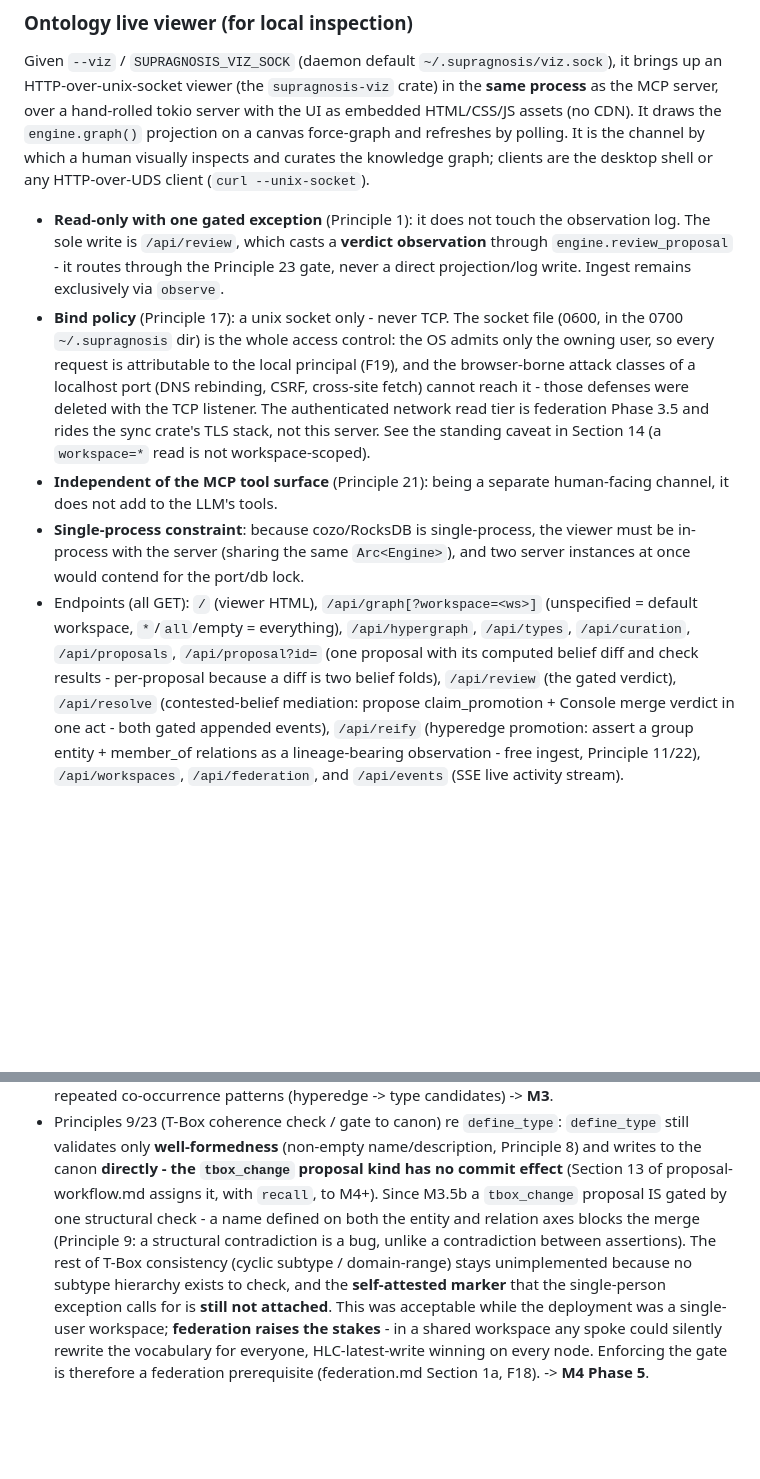
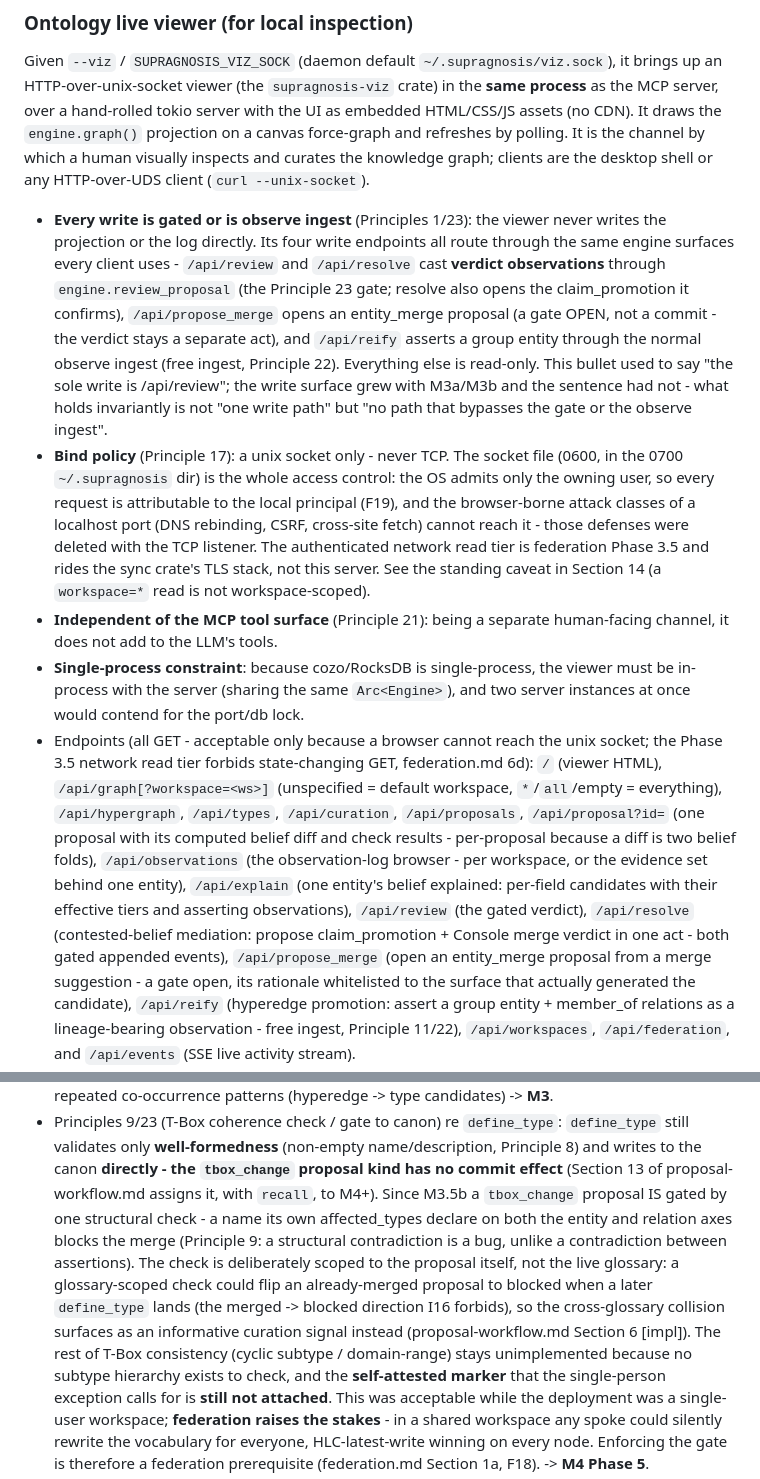
Before and after one commit to Ashon/supragnosis, a Markdown page: docs/architecture.md, 2 parts joined by grey strips. GitHub-like rendering; blank space fills up the shorter version.

```diff
--- a/docs/architecture.md
+++ b/docs/architecture.md
@@ -403,10 +403,15 @@ over a hand-rolled tokio server with the UI as embedded HTML/CSS/JS assets (no C
 which a human visually inspects and curates the knowledge graph; clients are the desktop shell or any
 HTTP-over-UDS client (`curl --unix-socket`).
 
-- **Read-only with one gated exception** (Principle 1): it does not touch the observation log. The sole
-  write is `/api/review`, which casts a **verdict observation** through `engine.review_proposal` - it
-  routes through the Principle 23 gate, never a direct projection/log write. Ingest remains exclusively
-  via `observe`.
+- **Every write is gated or is observe ingest** (Principles 1/23): the viewer never writes the
+  projection or the log directly. Its four write endpoints all route through the same engine surfaces
+  every client uses - `/api/review` and `/api/resolve` cast **verdict observations** through
+  `engine.review_proposal` (the Principle 23 gate; resolve also opens the claim_promotion it
+  confirms), `/api/propose_merge` opens an entity_merge proposal (a gate OPEN, not a commit - the
+  verdict stays a separate act), and `/api/reify` asserts a group entity through the normal observe
+  ingest (free ingest, Principle 22). Everything else is read-only. This bullet used to say "the sole
+  write is /api/review"; the write surface grew with M3a/M3b and the sentence had not - what holds
+  invariantly is not "one write path" but "no path that bypasses the gate or the observe ingest".
 - **Bind policy** (Principle 17): a unix socket only - never TCP. The socket file (0600, in the 0700
   `~/.supragnosis` dir) is the whole access control: the OS admits only the owning user, so every
   request is attributable to the local principal (F19), and the browser-borne attack classes of a
@@ -417,11 +422,18 @@ HTTP-over-UDS client (`curl --unix-socket`).
 - **Independent of the MCP tool surface** (Principle 21): being a separate human-facing channel, it does not add to the LLM's tools.
 - **Single-process constraint**: because cozo/RocksDB is single-process, the viewer must be in-process with the server
   (sharing the same `Arc<Engine>`), and two server instances at once would contend for the port/db lock.
-- Endpoints (all GET): `/` (viewer HTML), `/api/graph[?workspace=<ws>]` (unspecified = default
+- Endpoints (all GET - acceptable only because a browser cannot reach the unix socket; the Phase 3.5
+  network read tier forbids state-changing GET, federation.md 6d): `/` (viewer HTML),
+  `/api/graph[?workspace=<ws>]` (unspecified = default
   workspace, `*`/`all`/empty = everything), `/api/hypergraph`, `/api/types`, `/api/curation`,
   `/api/proposals`, `/api/proposal?id=` (one proposal with its computed belief diff and check
-  results - per-proposal because a diff is two belief folds), `/api/review` (the gated verdict), `/api/resolve` (contested-belief mediation:
+  results - per-proposal because a diff is two belief folds),
+  `/api/observations` (the observation-log browser - per workspace, or the evidence set behind one
+  entity), `/api/explain` (one entity's belief explained: per-field candidates with their effective
+  tiers and asserting observations), `/api/review` (the gated verdict), `/api/resolve` (contested-belief mediation:
   propose claim_promotion + Console merge verdict in one act - both gated appended events),
+  `/api/propose_merge` (open an entity_merge proposal from a merge suggestion - a gate open, its
+  rationale whitelisted to the surface that actually generated the candidate),
   `/api/reify` (hyperedge promotion: assert a group entity + member_of relations as a
   lineage-bearing observation - free ingest, Principle 11/22),
   `/api/workspaces`, `/api/federation`, and `/api/events` (SSE live activity stream).
@@ -707,9 +719,12 @@ Each milestone does not satisfy the entire set of principles at once. Below is a
 - Principles 9/23 (T-Box coherence check / gate to canon) re `define_type`: `define_type` still validates only
   **well-formedness** (non-empty name/description, Principle 8) and writes to the canon **directly - the `tbox_change`
   proposal kind has no commit effect** (Section 13 of proposal-workflow.md assigns it, with `recall`, to M4+).
-  Since M3.5b a `tbox_change` proposal IS gated by one structural check - a name defined on both the entity and
-  relation axes blocks the merge (Principle 9: a structural contradiction is a bug, unlike a contradiction between
-  assertions). The rest of T-Box consistency (cyclic subtype / domain-range) stays unimplemented because no subtype
+  Since M3.5b a `tbox_change` proposal IS gated by one structural check - a name its own affected_types declare on
+  both the entity and relation axes blocks the merge (Principle 9: a structural contradiction is a bug, unlike a
+  contradiction between assertions). The check is deliberately scoped to the proposal itself, not the live glossary:
+  a glossary-scoped check could flip an already-merged proposal to blocked when a later `define_type` lands (the
+  merged -> blocked direction I16 forbids), so the cross-glossary collision surfaces as an informative curation
+  signal instead (proposal-workflow.md Section 6 [impl]). The rest of T-Box consistency (cyclic subtype / domain-range) stays unimplemented because no subtype
   hierarchy exists to check, and the **self-attested marker** that the single-person exception calls for is
   **still not attached**.
   This was acceptable while the deployment was a single-user workspace; **federation raises the stakes** - in a shared
```
Also changed, not shown: docs/proposal-workflow.md (+20 -4 lines).
